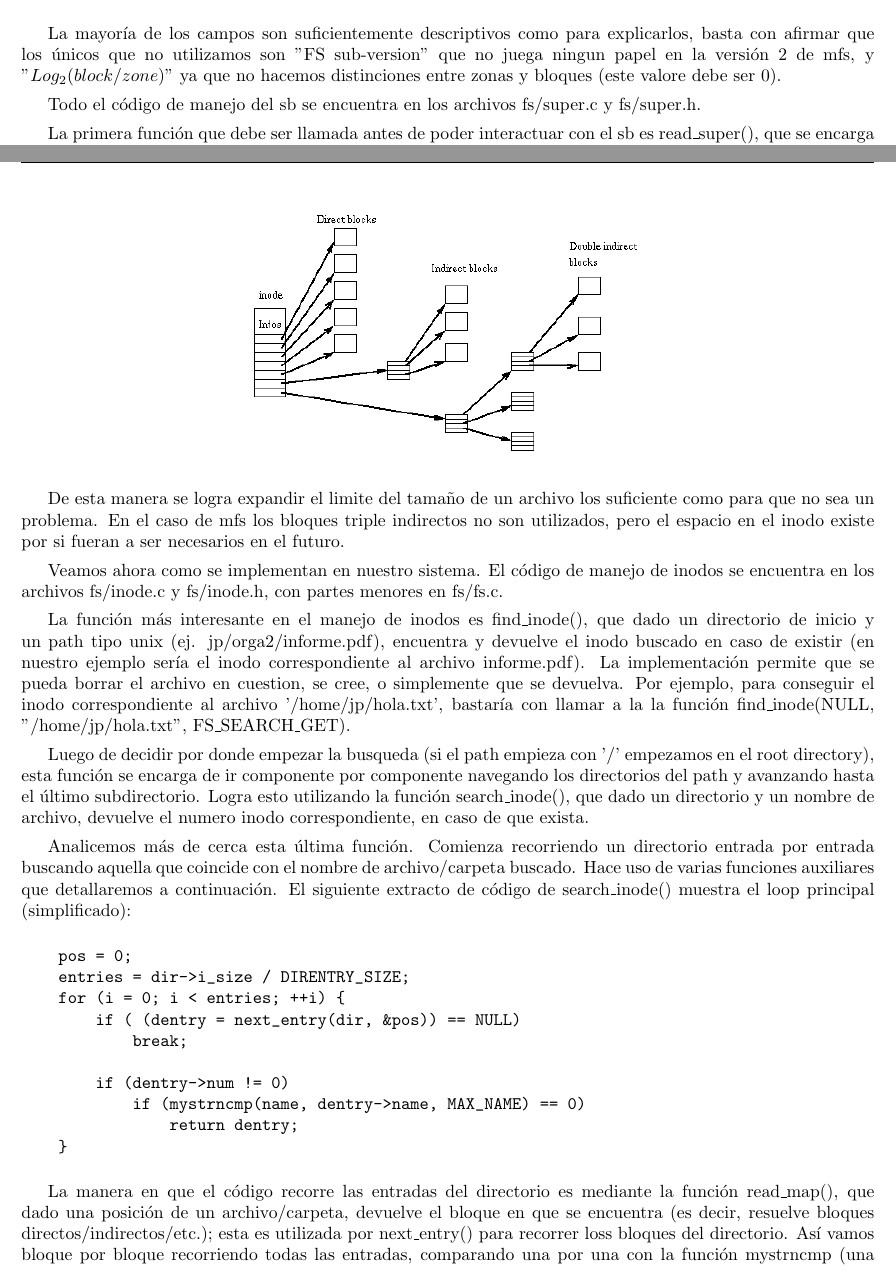
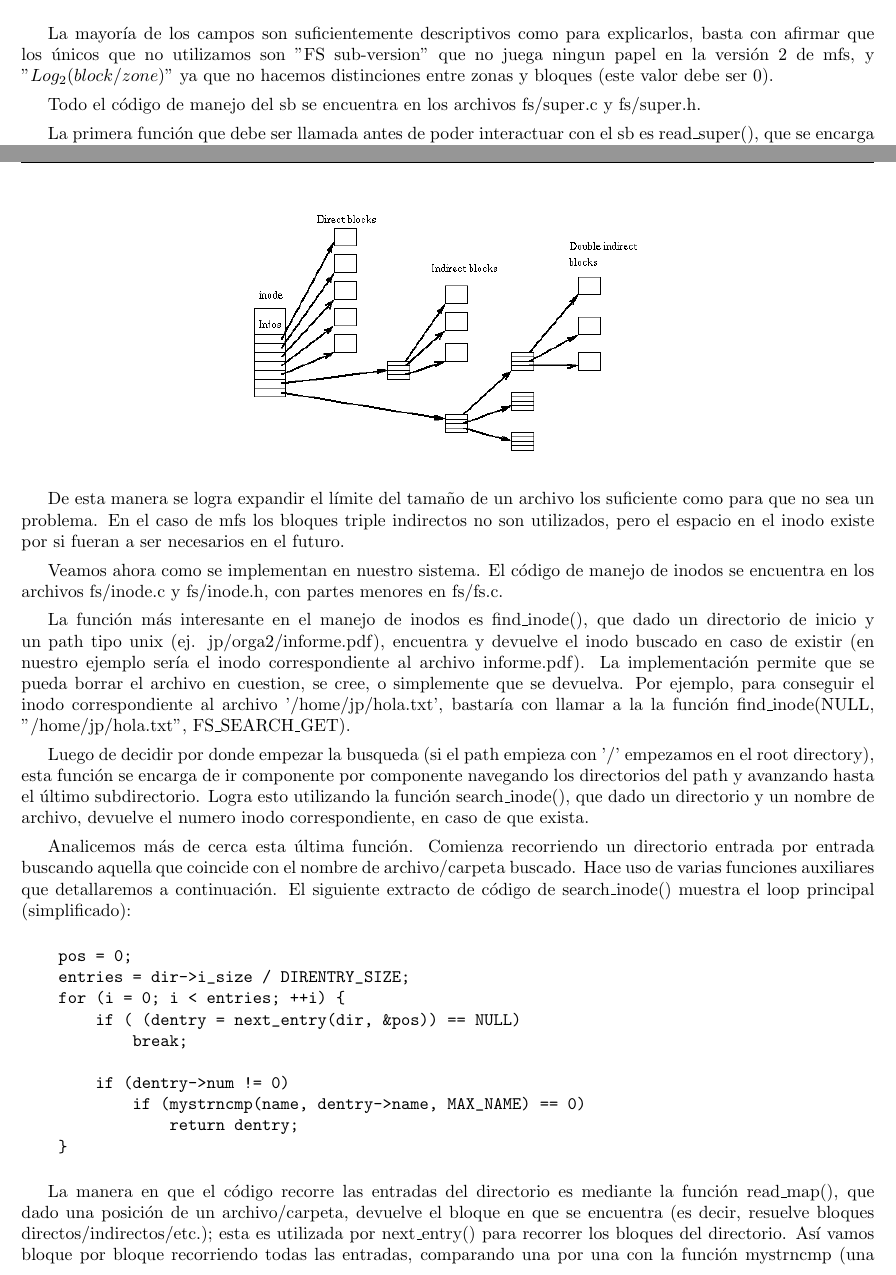
Before and after one commit to jpbottaro/minios, a LaTeX document (doc/informe/src/informe.tex, which reads doc/informe/src/contenido/minix.tex): two parts of pages 15 and 18 of 24, joined at a grey line, cut so that both start at the same text. Compiled offline with pdfLaTeX.

Commit message:
informe: typos in the minix section

```diff
--- a/doc/informe/src/contenido/minix.tex
+++ b/doc/informe/src/contenido/minix.tex
@@ -76,7 +76,7 @@ la distribución de la información en el bloque:
 La mayoría de los campos son suficientemente descriptivos como para explicarlos,
 basta con afirmar que los únicos que no utilizamos son "FS sub-version" que no
 juega ningun papel en la versión 2 de mfs, y "$Log_2 (block/zone)$" ya que no
-hacemos distinciones entre zonas y bloques (este valore debe ser 0).
+hacemos distinciones entre zonas y bloques (este valor debe ser 0).
 
 Todo el código de manejo del sb se encuentra en los archivos fs/super.c y
 fs/super.h.
@@ -233,7 +233,7 @@ La manera en que el código recorre las entradas del directorio es mediante la
 función read\_map(), que dado una posición de un archivo/carpeta, devuelve el
 bloque en que se encuentra (es decir, resuelve bloques
 directos/indirectos/etc.); esta es utilizada por next\_entry() para recorrer
-loss bloques del directorio. Así vamos bloque por bloque recorriendo
+los bloques del directorio. Así vamos bloque por bloque recorriendo
 todas las entradas, comparando una por una con la función
 mystrncmp (una imitación de strncmp de la biblioteca estandar, recordar que no
 contamos con ninguna de estas funciones). En el caso de que no se encuentre la
```
Also changed, not shown: doc/informe/src/contenido/minix.tex (8 more changed lines).
